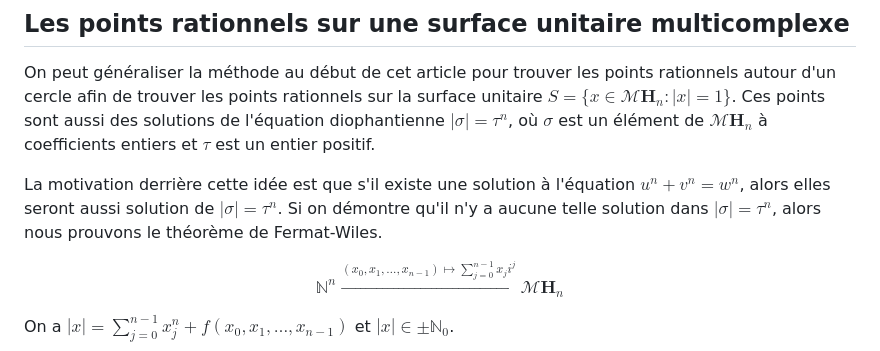
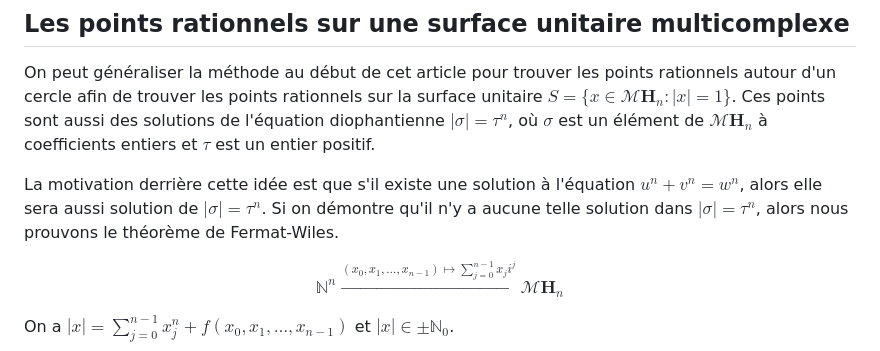
Before and after one commit to nicolasblackburn/Fermat, a Markdown page: src/www/index.md, the part around the change. GitHub-like rendering.

Commit message:
Correction faute de français

```diff
--- a/src/www/index.md
+++ b/src/www/index.md
@@ -85,7 +85,7 @@ La pseudo norme $|x|$ est définie de la même manière que pour les nombres mul
 
 On peut généraliser la méthode au début de cet article pour trouver les points rationnels autour d'un cercle afin de trouver les points rationnels sur la surface unitaire $S = \{x \in \mathcal{M}\mathbf{H}_n: |x| = 1\}$. Ces points sont aussi des solutions de l'équation diophantienne $|\sigma| = \tau^n$, où $\sigma$ est un élément de $\mathcal{M}\mathbf{H}_n$ à coefficients entiers et $\tau$ est un entier positif.
 
-La motivation derrière cette idée est que s'il existe une solution à l'équation $u^n + v^n = w^n$, alors elles seront aussi solution de $|\sigma| = \tau^n$. Si on démontre qu'il n'y a aucune telle solution dans $|\sigma| = \tau^n$, alors nous prouvons le théorème de Fermat-Wiles.
+La motivation derrière cette idée est que s'il existe une solution à l'équation $u^n + v^n = w^n$, alors elle sera aussi solution de $|\sigma| = \tau^n$. Si on démontre qu'il n'y a aucune telle solution dans $|\sigma| = \tau^n$, alors nous prouvons le théorème de Fermat-Wiles.
 
 $$
 \mathbb{N}^n \xrightarrow{(x_0, x_1, \dots, x_{n-1}) \mapsto \sum_{j=0}^{n-1}x_j i^j} \mathcal{M}\mathbf{H}_n
```
